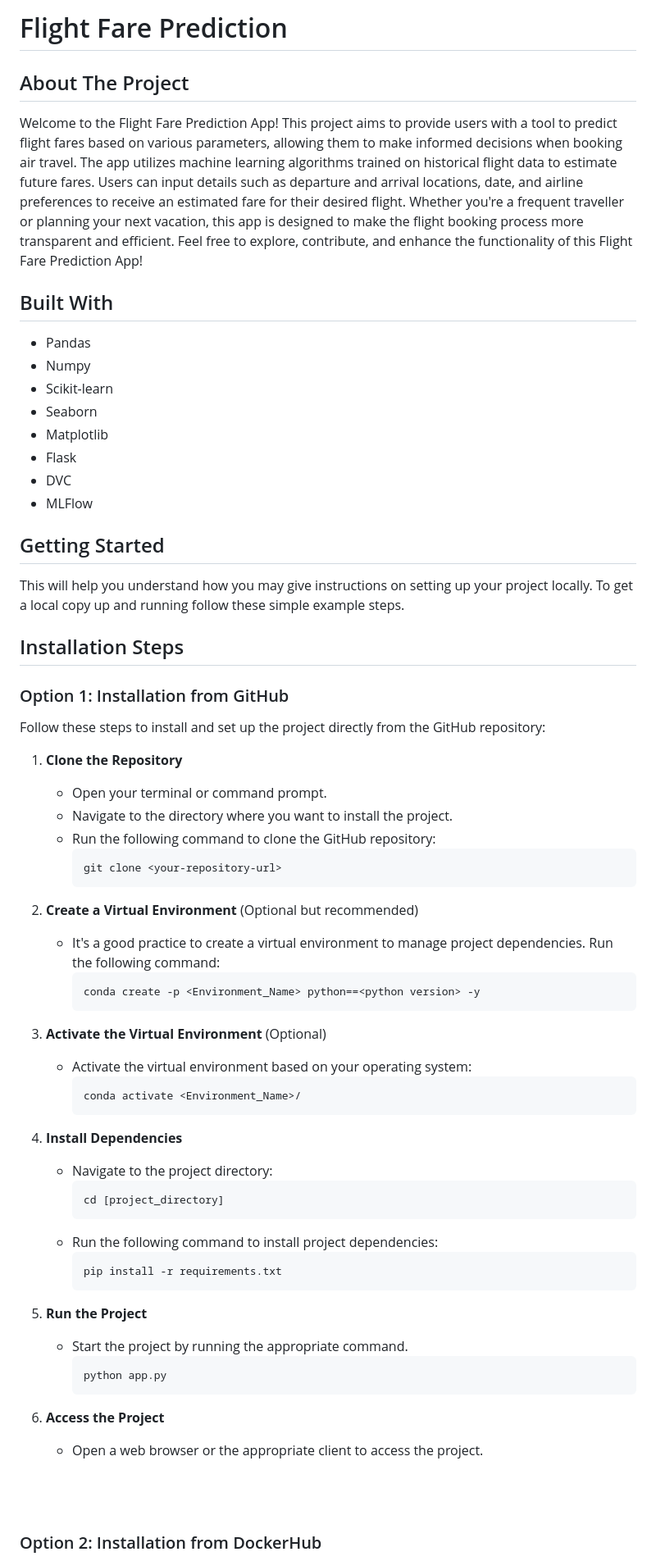
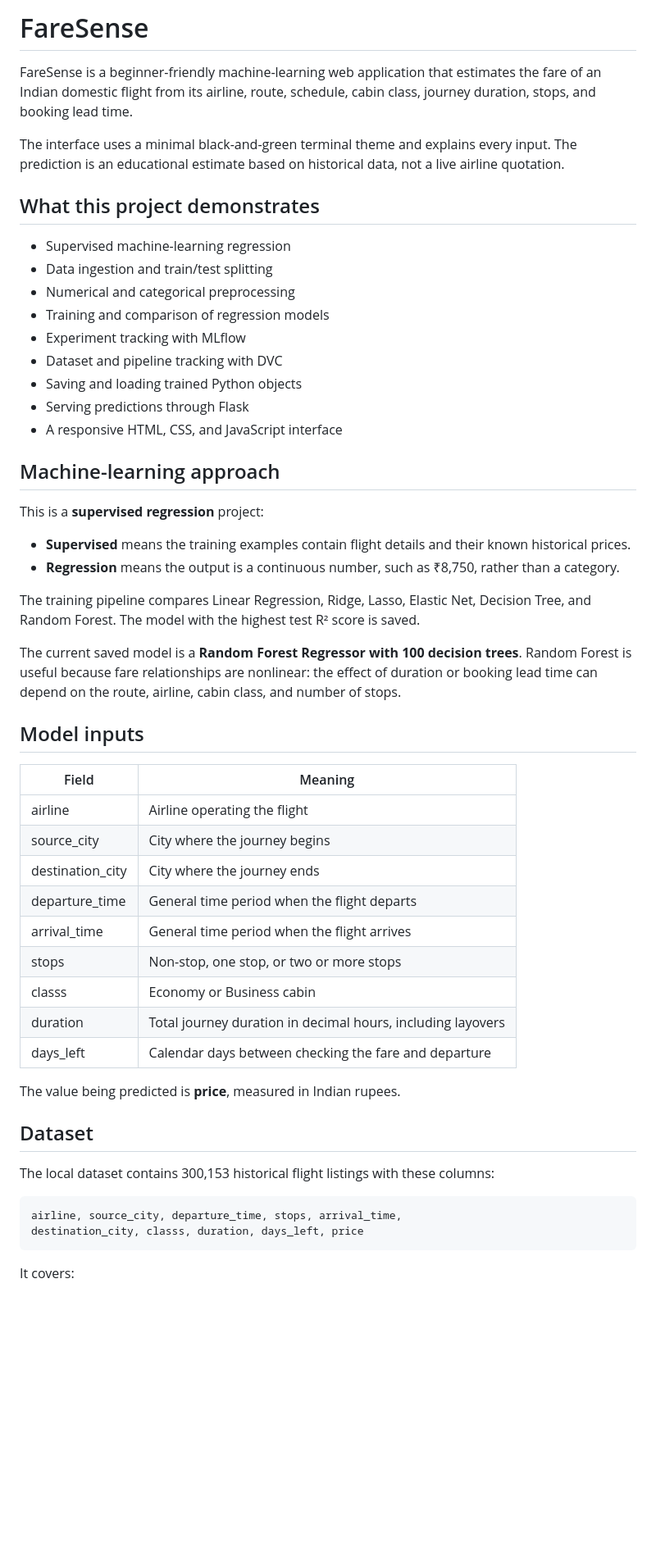
Before and after one commit to WaqassKhn/FareSense, a Markdown page: README.md, the part around one of its changes. Shown at 82% size. Rendered like a GitHub page; blank space fills up the shorter version.

Commit message:
Rewrite FareSense project documentation

````diff
--- a/README.md
+++ b/README.md
@@ -1,70 +1,54 @@
-# Flight Fare Prediction
+# FareSense
 
-## About The Project
+FareSense is a beginner-friendly machine-learning web application that estimates the fare of an Indian domestic flight from its airline, route, schedule, cabin class, journey duration, stops, and booking lead time.
 
-Welcome to the Flight Fare Prediction App! This project aims to provide users with a tool to predict flight fares based on various parameters, allowing them to make informed decisions when booking air travel. The app utilizes machine learning algorithms trained on historical flight data to estimate future fares. Users can input details such as departure and arrival locations, date, and airline preferences to receive an estimated fare for their desired flight. Whether you're a frequent traveller or planning your next vacation, this app is designed to make the flight booking process more transparent and efficient. Feel free to explore, contribute, and enhance the functionality of this Flight Fare Prediction App!
+The interface uses a minimal black-and-green terminal theme and explains every input. The prediction is an educational estimate based on historical data, not a live airline quotation.
 
-## Built With
+## What this project demonstrates
 
- - Pandas
- - Numpy
- - Scikit-learn
- - Seaborn
- - Matplotlib
- - Flask
- - DVC
- - MLFlow
+- Supervised machine-learning regression
+- Data ingestion and train/test splitting
+- Numerical and categorical preprocessing
+- Training and comparison of regression models
+- Experiment tracking with MLflow
+- Dataset and pipeline tracking with DVC
+- Saving and loading trained Python objects
+- Serving predictions through Flask
+- A responsive HTML, CSS, and JavaScript interface
 
-## Getting Started
+## Machine-learning approach
 
-This will help you understand how you may give instructions on setting up your project locally.
-To get a local copy up and running follow these simple example steps.
+This is a **supervised regression** project:
 
-## Installation Steps
+- **Supervised** means the training examples contain flight details and their known historical prices.
+- **Regression** means the output is a continuous number, such as ₹8,750, rather than a category.
 
-### Option 1: Installation from GitHub
+The training pipeline compares Linear Regression, Ridge, Lasso, Elastic Net, Decision Tree, and Random Forest. The model with the highest test R² score is saved.
 
-Follow these steps to install and set up the project directly from the GitHub repository:
+The current saved model is a **Random Forest Regressor with 100 decision trees**. Random Forest is useful because fare relationships are nonlinear: the effect of duration or booking lead time can depend on the route, airline, cabin class, and number of stops.
 
-1. **Clone the Repository**
-   - Open your terminal or command prompt.
-   - Navigate to the directory where you want to install the project.
-   - Run the following command to clone the GitHub repository:
-     ```
-     git clone <your-repository-url>
-     ```
+## Model inputs
 
-2. **Create a Virtual Environment** (Optional but recommended)
-   - It's a good practice to create a virtual environment to manage project dependencies. Run the following command:
-     ```
-     conda create -p <Environment_Name> python==<python version> -y
-     ```
+| Field | Meaning |
+| --- | --- |
+| airline | Airline operating the flight |
+| source_city | City where the journey begins |
+| destination_city | City where the journey ends |
+| departure_time | General time period when the flight departs |
+| arrival_time | General time period when the flight arrives |
+| stops | Non-stop, one stop, or two or more stops |
+| classs | Economy or Business cabin |
+| duration | Total journey duration in decimal hours, including layovers |
+| days_left | Calendar days between checking the fare and departure |
 
-3. **Activate the Virtual Environment** (Optional)
-   - Activate the virtual environment based on your operating system:
-       ```
-       conda activate <Environment_Name>/
-       ```
+The value being predicted is **price**, measured in Indian rupees.
 
-4. **Install Dependencies**
-   - Navigate to the project directory:
-     ```
-     cd [project_directory]
-     ```
-   - Run the following command to install project dependencies:
-     ```
-     pip install -r requirements.txt
-     ```
+## Dataset
 
-5. **Run the Project**
-   - Start the project by running the appropriate command.
-     ```
-     python app.py
-     ```
+The local dataset contains 300,153 historical flight listings with these columns:
 
-6. **Access the Project**
-   - Open a web browser or the appropriate client to access the project.
+    airline, source_city, departure_time, stops, arrival_time,
+    destination_city, classs, duration, days_left, price
 
-<br><br>
-### Option 2: Installation from DockerHub
+It covers:
 
````
Also changed, not shown: other parts of README.md (+160 -29 lines).
